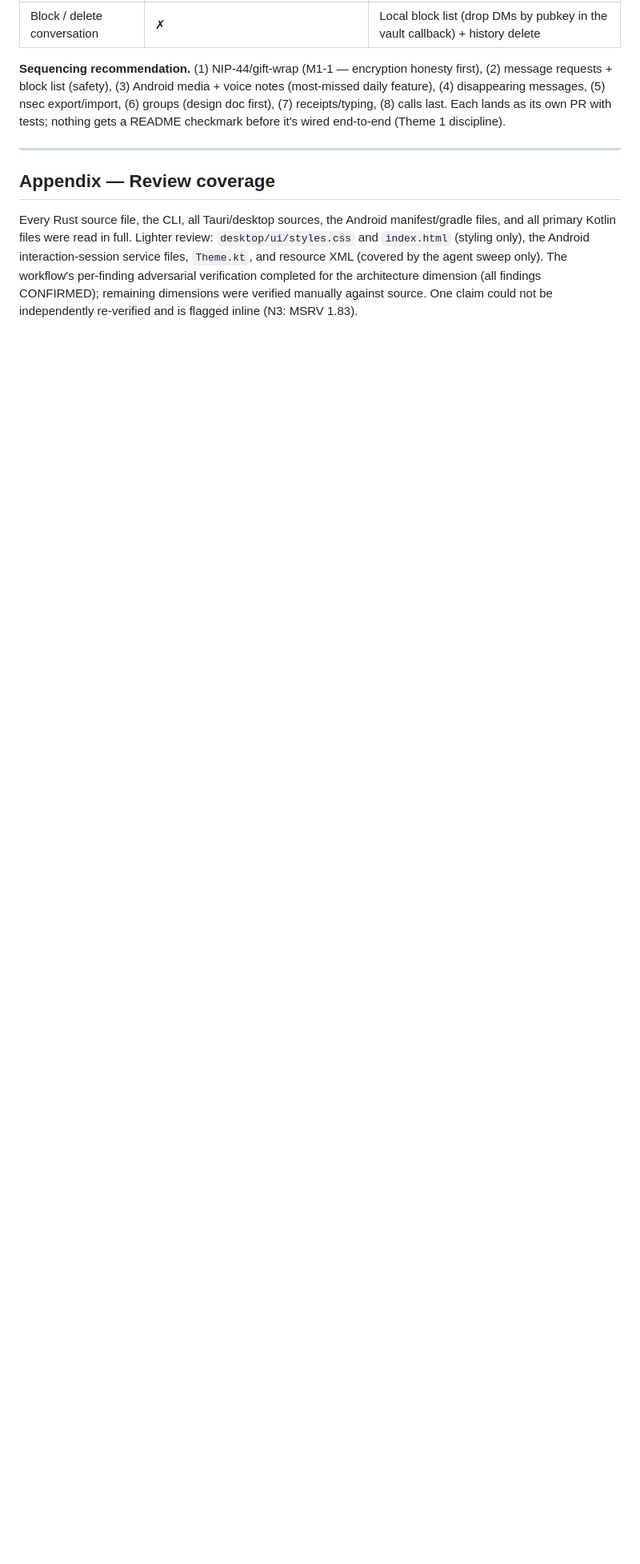
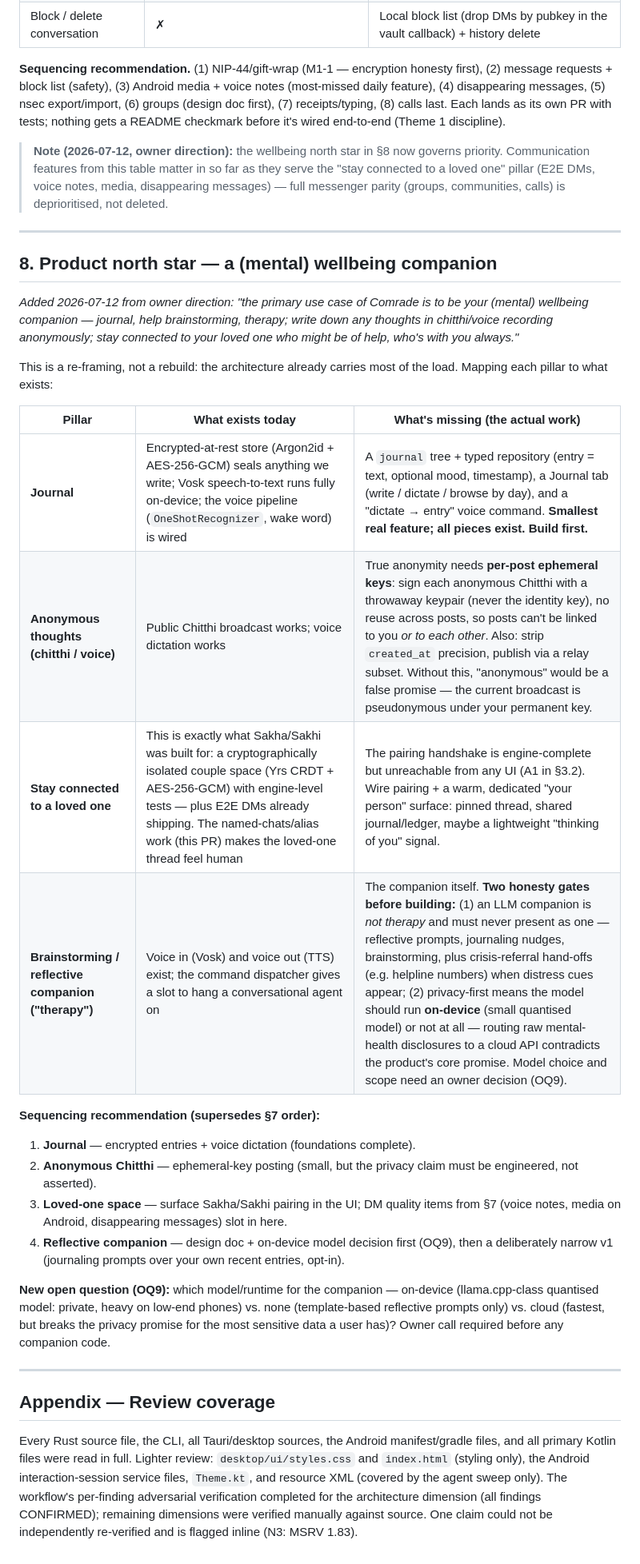
Before and after one commit to iamknownstranger/comrade, a Markdown page: AUDIT.md, the part around the change. Shown at 80% size. GitHub-like rendering; blank space fills up the shorter version.

Commit message:
docs: adopt the wellbeing-companion north star (journal, anonymous thoughts, loved-one space, reflective companion)
Owner direction: Comrade's primary use case is a (mental) wellbeing
companion. AUDIT.md gains §8 — a pillar-by-pillar map of what the existing
architecture already covers (encrypted store + on-device Vosk → journal;
Sakha/Sakhi + E2E DMs → loved-one space) and what genuinely remains
(ephemeral-key anonymous posting, pairing UI, companion model decision
OQ9). §7's messenger-parity order is subordinated to this. README opens
with the vision, flagged honestly as direction vs. shipped.

Co-Authored-By: Claude Fable 5 <noreply@anthropic.com>
Claude-Session: https://claude.ai/code/session_01PPaD6Uvd8L5dmaaAw4u2sX

```diff
--- a/AUDIT.md
+++ b/AUDIT.md
@@ -329,6 +329,49 @@ voice notes (most-missed daily feature), (4) disappearing messages,
 (8) calls last. Each lands as its own PR with tests; nothing gets a README
 checkmark before it's wired end-to-end (Theme 1 discipline).
 
+> **Note (2026-07-12, owner direction):** the wellbeing north star in §8 now
+> governs priority. Communication features from this table matter in so far
+> as they serve the "stay connected to a loved one" pillar (E2E DMs, voice
+> notes, media, disappearing messages) — full messenger parity (groups,
+> communities, calls) is deprioritised, not deleted.
+
+---
+
+## 8. Product north star — a (mental) wellbeing companion
+
+_Added 2026-07-12 from owner direction: "the primary use case of Comrade is
+to be your (mental) wellbeing companion — journal, help brainstorming,
+therapy; write down any thoughts in chitthi/voice recording anonymously;
+stay connected to your loved one who might be of help, who's with you
+always."_
+
+This is a re-framing, not a rebuild: the architecture already carries most
+of the load. Mapping each pillar to what exists:
+
+| Pillar | What exists today | What's missing (the actual work) |
+|---|---|---|
+| **Journal** | Encrypted-at-rest store (Argon2id + AES-256-GCM) seals anything we write; Vosk speech-to-text runs fully on-device; the voice pipeline (`OneShotRecognizer`, wake word) is wired | A `journal` tree + typed repository (entry = text, optional mood, timestamp), a Journal tab (write / dictate / browse by day), and a "dictate → entry" voice command. **Smallest real feature; all pieces exist. Build first.** |
+| **Anonymous thoughts (chitthi / voice)** | Public Chitthi broadcast works; voice dictation works | True anonymity needs **per-post ephemeral keys**: sign each anonymous Chitthi with a throwaway keypair (never the identity key), no reuse across posts, so posts can't be linked to you *or to each other*. Also: strip `created_at` precision, publish via a relay subset. Without this, "anonymous" would be a false promise — the current broadcast is pseudonymous under your permanent key. |
+| **Stay connected to a loved one** | This is exactly what Sakha/Sakhi was built for: a cryptographically isolated couple space (Yrs CRDT + AES-256-GCM) with engine-level tests — plus E2E DMs already shipping. The named-chats/alias work (this PR) makes the loved-one thread feel human | The pairing handshake is engine-complete but unreachable from any UI (A1 in §3.2). Wire pairing + a warm, dedicated "your person" surface: pinned thread, shared journal/ledger, maybe a lightweight "thinking of you" signal. |
+| **Brainstorming / reflective companion ("therapy")** | Voice in (Vosk) and voice out (TTS) exist; the command dispatcher gives a slot to hang a conversational agent on | The companion itself. **Two honesty gates before building:** (1) an LLM companion is *not therapy* and must never present as one — reflective prompts, journaling nudges, brainstorming, plus crisis-referral hand-offs (e.g. helpline numbers) when distress cues appear; (2) privacy-first means the model should run **on-device** (small quantised model) or not at all — routing raw mental-health disclosures to a cloud API contradicts the product's core promise. Model choice and scope need an owner decision (OQ9). |
+
+**Sequencing recommendation (supersedes §7 order):**
+1. **Journal** — encrypted entries + voice dictation (foundations complete).
+2. **Anonymous Chitthi** — ephemeral-key posting (small, but the privacy
+   claim must be engineered, not asserted).
+3. **Loved-one space** — surface Sakha/Sakhi pairing in the UI; DM quality
+   items from §7 (voice notes, media on Android, disappearing messages)
+   slot in here.
+4. **Reflective companion** — design doc + on-device model decision first
+   (OQ9), then a deliberately narrow v1 (journaling prompts over your own
+   recent entries, opt-in).
+
+**New open question (OQ9):** which model/runtime for the companion —
+on-device (llama.cpp-class quantised model: private, heavy on low-end
+phones) vs. none (template-based reflective prompts only) vs. cloud
+(fastest, but breaks the privacy promise for the most sensitive data a
+user has)? Owner call required before any companion code.
+
 ---
 
 ## Appendix — Review coverage
```
Also changed, not shown: README.md (+11 -2 lines).
